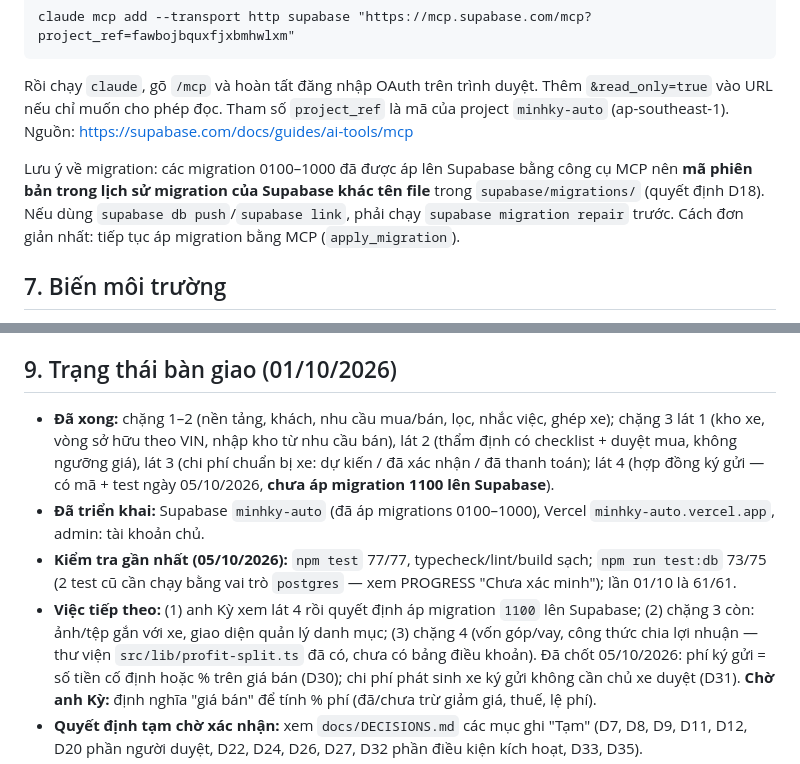
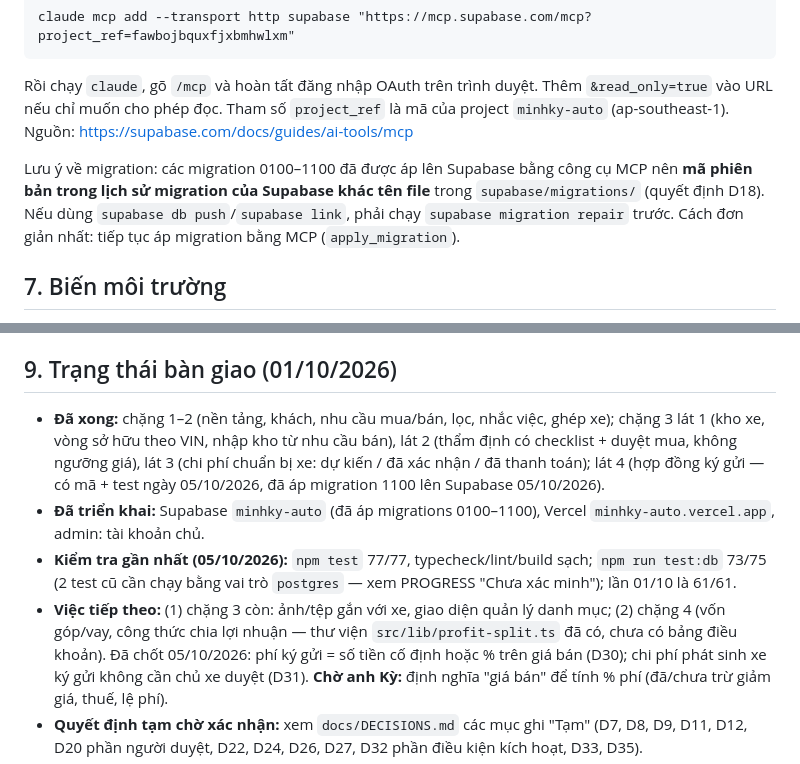
Before and after one commit to quocky2009-boop/minhky-auto, a Markdown page: docs/CLAUDE_CODE.md, 2 parts joined by grey strips. Drawn GitHub-style.

```diff
--- a/docs/CLAUDE_CODE.md
+++ b/docs/CLAUDE_CODE.md
@@ -56,7 +56,7 @@ claude mcp add --transport http supabase "https://mcp.supabase.com/mcp?project_r
 Rồi chạy `claude`, gõ `/mcp` và hoàn tất đăng nhập OAuth trên trình duyệt. Thêm `&read_only=true` vào URL nếu chỉ muốn cho phép đọc.
 Tham số `project_ref` là mã của project `minhky-auto` (ap-southeast-1). Nguồn: https://supabase.com/docs/guides/ai-tools/mcp
 
-Lưu ý về migration: các migration 0100–1000 đã được áp lên Supabase bằng công cụ MCP nên **mã phiên bản trong lịch sử migration của Supabase khác tên file** trong `supabase/migrations/` (quyết định D18). Nếu dùng `supabase db push`/`supabase link`, phải chạy `supabase migration repair` trước. Cách đơn giản nhất: tiếp tục áp migration bằng MCP (`apply_migration`).
+Lưu ý về migration: các migration 0100–1100 đã được áp lên Supabase bằng công cụ MCP nên **mã phiên bản trong lịch sử migration của Supabase khác tên file** trong `supabase/migrations/` (quyết định D18). Nếu dùng `supabase db push`/`supabase link`, phải chạy `supabase migration repair` trước. Cách đơn giản nhất: tiếp tục áp migration bằng MCP (`apply_migration`).
 
 ## 7. Biến môi trường
 
@@ -75,10 +75,10 @@ Xem `.env.example`. Giá trị công khai (an toàn để biết): `NEXT_PUBLIC_
 
 ## 9. Trạng thái bàn giao (01/10/2026)
 
-- **Đã xong:** chặng 1–2 (nền tảng, khách, nhu cầu mua/bán, lọc, nhắc việc, ghép xe); chặng 3 lát 1 (kho xe, vòng sở hữu theo VIN, nhập kho từ nhu cầu bán), lát 2 (thẩm định có checklist + duyệt mua, không ngưỡng giá), lát 3 (chi phí chuẩn bị xe: dự kiến / đã xác nhận / đã thanh toán); lát 4 (hợp đồng ký gửi — có mã + test ngày 05/10/2026, **chưa áp migration 1100 lên Supabase**).
-- **Đã triển khai:** Supabase `minhky-auto` (đã áp migrations 0100–1000), Vercel `minhky-auto.vercel.app`, admin: tài khoản chủ.
+- **Đã xong:** chặng 1–2 (nền tảng, khách, nhu cầu mua/bán, lọc, nhắc việc, ghép xe); chặng 3 lát 1 (kho xe, vòng sở hữu theo VIN, nhập kho từ nhu cầu bán), lát 2 (thẩm định có checklist + duyệt mua, không ngưỡng giá), lát 3 (chi phí chuẩn bị xe: dự kiến / đã xác nhận / đã thanh toán); lát 4 (hợp đồng ký gửi — có mã + test ngày 05/10/2026, đã áp migration 1100 lên Supabase 05/10/2026).
+- **Đã triển khai:** Supabase `minhky-auto` (đã áp migrations 0100–1100), Vercel `minhky-auto.vercel.app`, admin: tài khoản chủ.
 - **Kiểm tra gần nhất (05/10/2026):** `npm test` 77/77, typecheck/lint/build sạch; `npm run test:db` 73/75 (2 test cũ cần chạy bằng vai trò `postgres` — xem PROGRESS "Chưa xác minh"); lần 01/10 là 61/61.
-- **Việc tiếp theo:** (1) anh Kỳ xem lát 4 rồi quyết định áp migration `1100` lên Supabase; (2) chặng 3 còn: ảnh/tệp gắn với xe, giao diện quản lý danh mục; (3) chặng 4 (vốn góp/vay, công thức chia lợi nhuận — thư viện `src/lib/profit-split.ts` đã có, chưa có bảng điều khoản).
+- **Việc tiếp theo:** (1) chặng 3 còn: ảnh/tệp gắn với xe, giao diện quản lý danh mục; (2) chặng 4 (vốn góp/vay, công thức chia lợi nhuận — thư viện `src/lib/profit-split.ts` đã có, chưa có bảng điều khoản).
   Đã chốt 05/10/2026: phí ký gửi = số tiền cố định hoặc % trên giá bán (D30); chi phí phát sinh xe ký gửi không cần chủ xe duyệt (D31). **Chờ anh Kỳ:** định nghĩa "giá bán" để tính % phí (đã/chưa trừ giảm giá, thuế, lệ phí).
 - **Quyết định tạm chờ xác nhận:** xem `docs/DECISIONS.md` các mục ghi "Tạm" (D7, D8, D9, D11, D12, D20 phần người duyệt, D22, D24, D26, D27, D32 phần điều kiện kích hoạt, D33, D35).
 - **Ghi chú vận hành:** Vercel Hobby (miễn phí) không dùng cho mục đích thương mại; khi nhập khách thật cần Vercel Pro và Supabase Pro (sao lưu). Repo đang công khai (đã rà không lộ bí mật).
```
Also changed, not shown: README.md (+1 -1 lines), docs/PROGRESS.md (+10 -5 lines).
